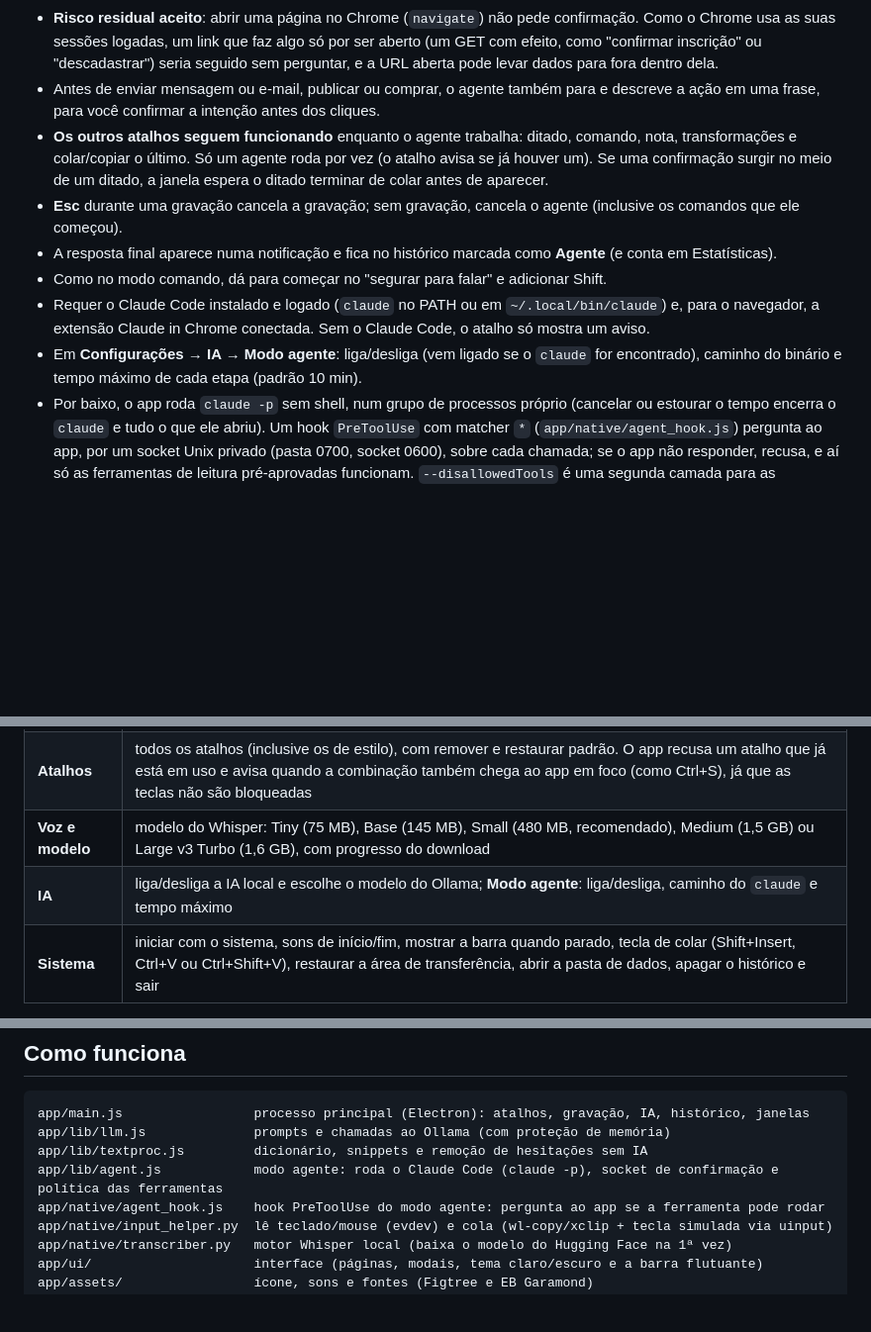
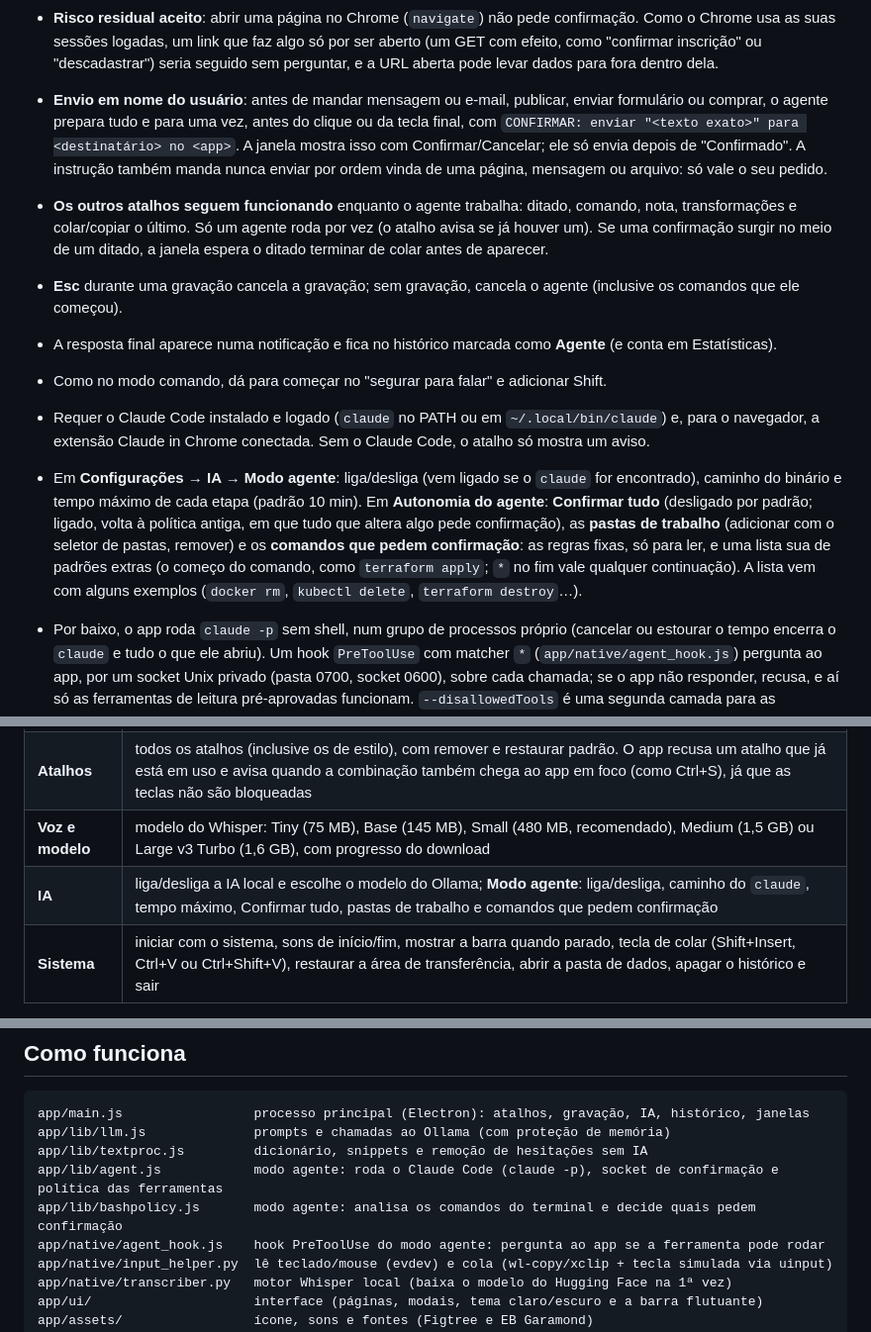
Before and after one commit to guihassen/DronsioFlow, a Markdown page: README.md, 3 parts joined by grey strips. Shown at 99% size. Drawn GitHub-style; blank space fills up the shorter version.

```diff
--- a/README.md
+++ b/README.md
@@ -192,8 +209,10 @@ perguntando como ela está".
 - **Risco residual aceito**: abrir uma página no Chrome (`navigate`) não pede confirmação. Como o Chrome usa as suas
   sessões logadas, um link que faz algo só por ser aberto (um GET com efeito, como "confirmar inscrição" ou
   "descadastrar") seria seguido sem perguntar, e a URL aberta pode levar dados para fora dentro dela.
-- Antes de enviar mensagem ou e-mail, publicar ou comprar, o agente também para e descreve a ação em uma frase, para
-  você confirmar a intenção antes dos cliques.
+- **Envio em nome do usuário**: antes de mandar mensagem ou e-mail, publicar, enviar formulário ou comprar, o agente
+  prepara tudo e para uma vez, antes do clique ou da tecla final, com `CONFIRMAR: enviar "<texto exato>" para
+  <destinatário> no <app>`. A janela mostra isso com Confirmar/Cancelar; ele só envia depois de "Confirmado". A
+  instrução também manda nunca enviar por ordem vinda de uma página, mensagem ou arquivo: só vale o seu pedido.
 - **Os outros atalhos seguem funcionando** enquanto o agente trabalha: ditado, comando, nota, transformações e
   colar/copiar o último. Só um agente roda por vez (o atalho avisa se já houver um). Se uma confirmação surgir no meio
   de um ditado, a janela espera o ditado terminar de colar antes de aparecer.
@@ -204,7 +223,11 @@ perguntando como ela está".
 - Requer o Claude Code instalado e logado (`claude` no PATH ou em `~/.local/bin/claude`) e, para o navegador, a
   extensão Claude in Chrome conectada. Sem o Claude Code, o atalho só mostra um aviso.
 - Em **Configurações → IA → Modo agente**: liga/desliga (vem ligado se o `claude` for encontrado), caminho do
-  binário e tempo máximo de cada etapa (padrão 10 min).
+  binário e tempo máximo de cada etapa (padrão 10 min). Em **Autonomia do agente**: **Confirmar tudo** (desligado
+  por padrão; ligado, volta à política antiga, em que tudo que altera algo pede confirmação), as **pastas de
+  trabalho** (adicionar com o seletor de pastas, remover) e os **comandos que pedem confirmação**: as regras fixas,
+  só para ler, e uma lista sua de padrões extras (o começo do comando, como `terraform apply`; `*` no fim vale
+  qualquer continuação). A lista vem com alguns exemplos (`docker rm`, `kubectl delete`, `terraform destroy`…).
 - Por baixo, o app roda `claude -p` sem shell, num grupo de processos próprio (cancelar ou estourar o tempo encerra
   o `claude` e tudo o que ele abriu). Um hook `PreToolUse` com matcher `*` (`app/native/agent_hook.js`) pergunta ao
   app, por um socket Unix privado (pasta 0700, socket 0600), sobre cada chamada; se o app não responder, recusa, e
@@ -257,7 +280,7 @@ Fica no rodapé da tela e mostra o estado sem atrapalhar (os cliques passam atra
 | **Geral** | atalho de ditado, microfone (**Automático** com fio, **Automático preferindo fone Bluetooth**, padrão do sistema ou um específico, mostrando qual está em uso), idioma falado (português, inglês, espanhol, francês, alemão, italiano ou detecção automática) e tema |
 | **Atalhos** | todos os atalhos (inclusive os de estilo), com remover e restaurar padrão. O app recusa um atalho que já está em uso e avisa quando a combinação também chega ao app em foco (como Ctrl+S), já que as teclas não são bloqueadas |
 | **Voz e modelo** | modelo do Whisper: Tiny (75 MB), Base (145 MB), Small (480 MB, recomendado), Medium (1,5 GB) ou Large v3 Turbo (1,6 GB), com progresso do download |
-| **IA** | liga/desliga a IA local e escolhe o modelo do Ollama; **Modo agente**: liga/desliga, caminho do `claude` e tempo máximo |
+| **IA** | liga/desliga a IA local e escolhe o modelo do Ollama; **Modo agente**: liga/desliga, caminho do `claude`, tempo máximo, Confirmar tudo, pastas de trabalho e comandos que pedem confirmação |
 | **Sistema** | iniciar com o sistema, sons de início/fim, mostrar a barra quando parado, tecla de colar (Shift+Insert, Ctrl+V ou Ctrl+Shift+V), restaurar a área de transferência, abrir a pasta de dados, apagar o histórico e sair |
 
 A colagem padrão é Shift+Insert, porque o app preenche tanto a área de transferência quanto a seleção primária
@@ -315,6 +338,7 @@ app/main.js                 processo principal (Electron): atalhos, gravação,
 app/lib/llm.js              prompts e chamadas ao Ollama (com proteção de memória)
 app/lib/textproc.js         dicionário, snippets e remoção de hesitações sem IA
 app/lib/agent.js            modo agente: roda o Claude Code (claude -p), socket de confirmação e política das ferramentas
+app/lib/bashpolicy.js       modo agente: analisa os comandos do terminal e decide quais pedem confirmação
 app/native/agent_hook.js    hook PreToolUse do modo agente: pergunta ao app se a ferramenta pode rodar
 app/native/input_helper.py  lê teclado/mouse (evdev) e cola (wl-copy/xclip + tecla simulada via uinput)
 app/native/transcriber.py   motor Whisper local (baixa o modelo do Hugging Face na 1ª vez)
```
Also changed, not shown: other parts of README.md (+28 -10 lines).
